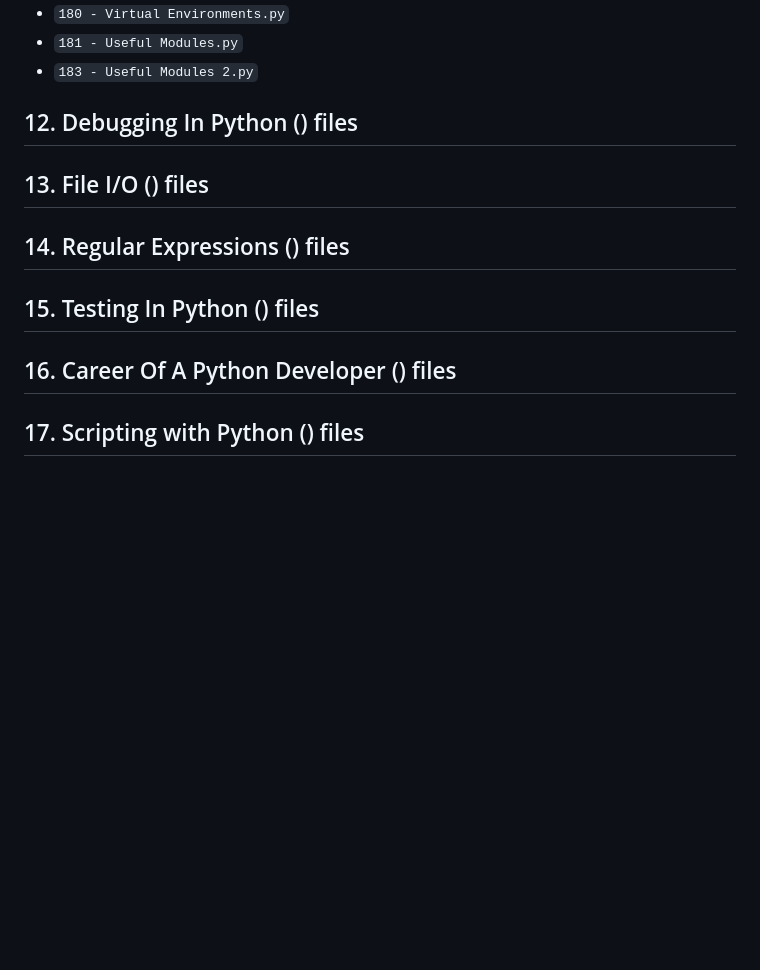
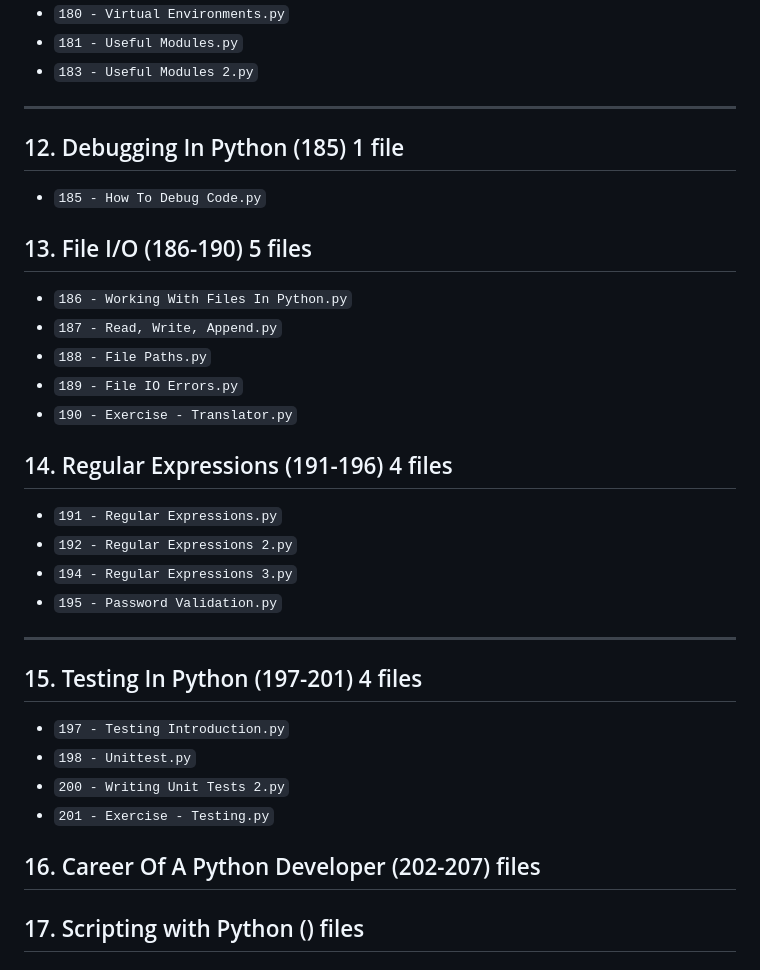
Before and after one commit to pavelklos/ai-python, a Markdown page: README.md, the part around the change. Rendered like a GitHub page; blank space fills up the shorter version.

```diff
--- a/README.md
+++ b/README.md
@@ -157,12 +157,33 @@
 - `180 - Virtual Environments.py`
 - `181 - Useful Modules.py`
 - `183 - Useful Modules 2.py`
+---
 
-## 12. Debugging In Python () files
-## 13. File I/O () files
-## 14. Regular Expressions () files
-## 15. Testing In Python () files
-## 16. Career Of A Python Developer () files
+## 12. Debugging In Python (185) 1 file
+- `185 - How To Debug Code.py`
+
+## 13. File I/O (186-190) 5 files
+- `186 - Working With Files In Python.py`
+- `187 - Read, Write, Append.py`
+- `188 - File Paths.py`
+- `189 - File IO Errors.py`
+- `190 - Exercise - Translator.py`
+
+## 14. Regular Expressions (191-196) 4 files
+- `191 - Regular Expressions.py`
+- `192 - Regular Expressions 2.py`
+- `194 - Regular Expressions 3.py`
+- `195 - Password Validation.py`
+---
+
+## 15. Testing In Python (197-201) 4 files
+- `197 - Testing Introduction.py`
+- `198 - Unittest.py`
+- `200 - Writing Unit Tests 2.py`
+- `201 - Exercise - Testing.py`
+
+## 16. Career Of A Python Developer (202-207) files
+
 ## 17. Scripting with Python () files
 ## 18. Scraping Data with Python () files
 ## 19. Web Development with Python () files
```
